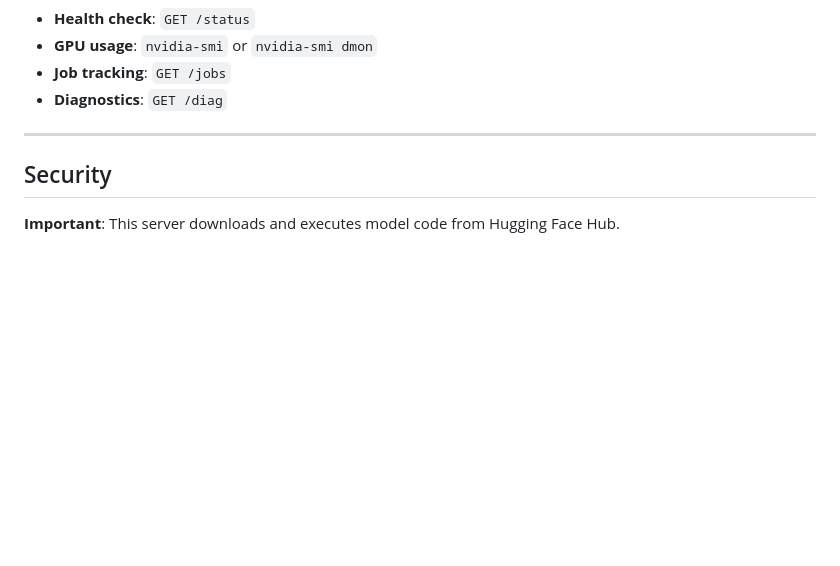
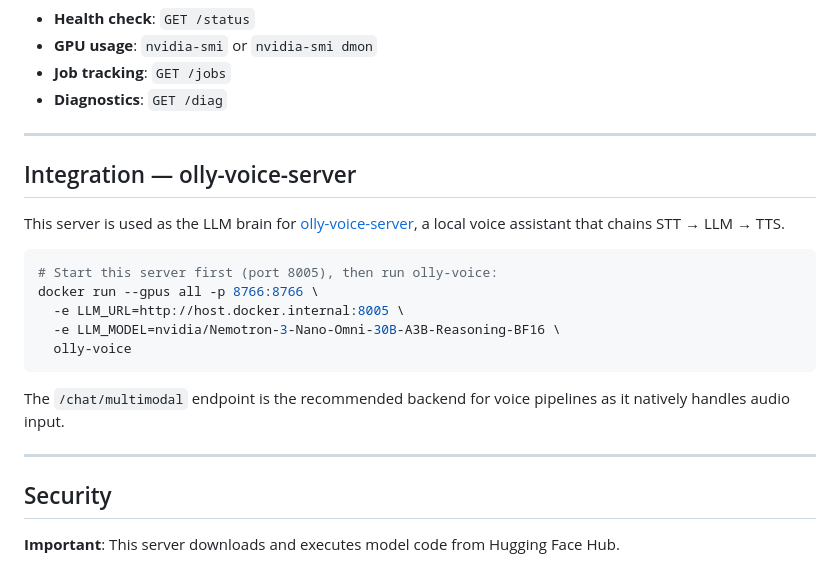
Before and after one commit to fabiopacificicom/private-ai-server, a Markdown page: README.md, the part around the change. GitHub-like rendering; blank space fills up the shorter version.

Commit message:
docs: add olly-voice-server integration section

````diff
--- a/README.md
+++ b/README.md
@@ -625,6 +625,22 @@ python -m uvicorn app:app --host 0.0.0.0 --port 8005
 
 ---
 
+## Integration — olly-voice-server
+
+This server is used as the LLM brain for [olly-voice-server](https://github.com/fabiopacificicom/olly-voice-server), a local voice assistant that chains STT → LLM → TTS.
+
+```bash
+# Start this server first (port 8005), then run olly-voice:
+docker run --gpus all -p 8766:8766 \
+  -e LLM_URL=http://host.docker.internal:8005 \
+  -e LLM_MODEL=nvidia/Nemotron-3-Nano-Omni-30B-A3B-Reasoning-BF16 \
+  olly-voice
+```
+
+The `/chat/multimodal` endpoint is the recommended backend for voice pipelines as it natively handles audio input.
+
+---
+
 ## Security
 
  **Important**: This server downloads and executes model code from Hugging Face Hub.
````
